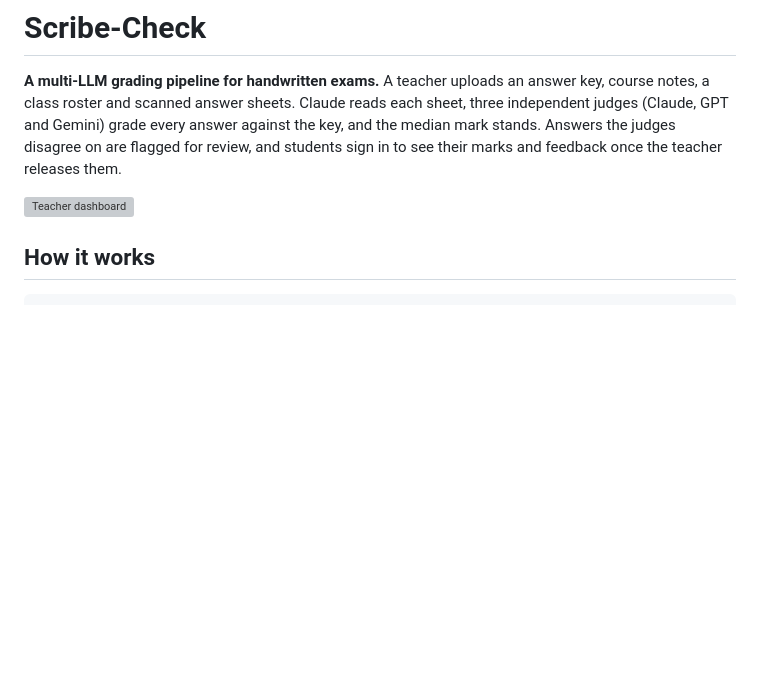
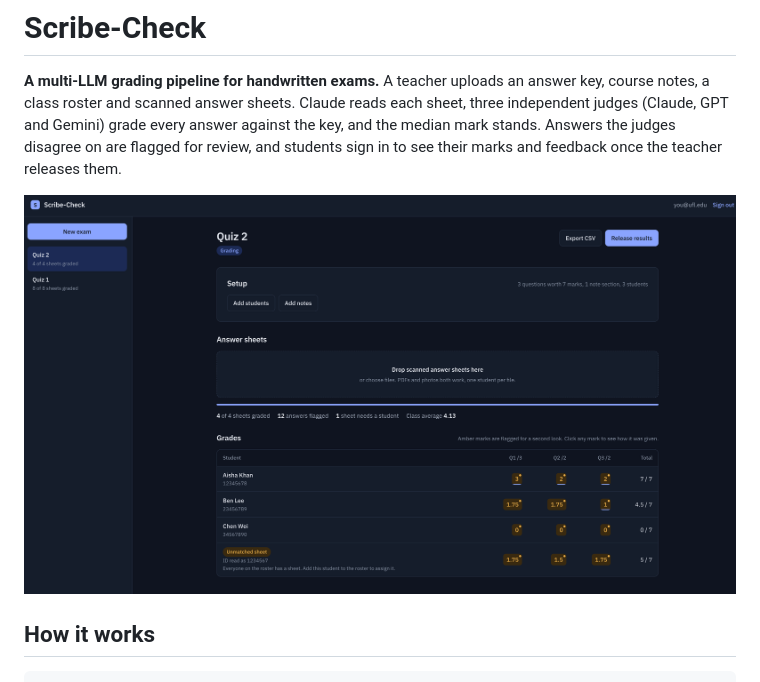
Before and after one commit to Shiva-a1/ScribeCheck, a Markdown page: README.md, the part around the change. GitHub-like rendering; pictures changed too: images/teacher_dashboard.png (added); blank space fills up the shorter version; grey boxes are pictures that could not be loaded.

Commit message:
Adding a teacher dashboard

```diff
--- a/README.md
+++ b/README.md
@@ -2,7 +2,7 @@
 
 **A multi-LLM grading pipeline for handwritten exams.** A teacher uploads an answer key, course notes, a class roster and scanned answer sheets. Claude reads each sheet, three independent judges (Claude, GPT and Gemini) grade every answer against the key, and the median mark stands. Answers the judges disagree on are flagged for review, and students sign in to see their marks and feedback once the teacher releases them.
 
-![Teacher dashboard](docs/screenshots/grades-dashboard.png)
+![Teacher dashboard](images/teacher_dashboard.png)
 
 ## How it works
 
```
